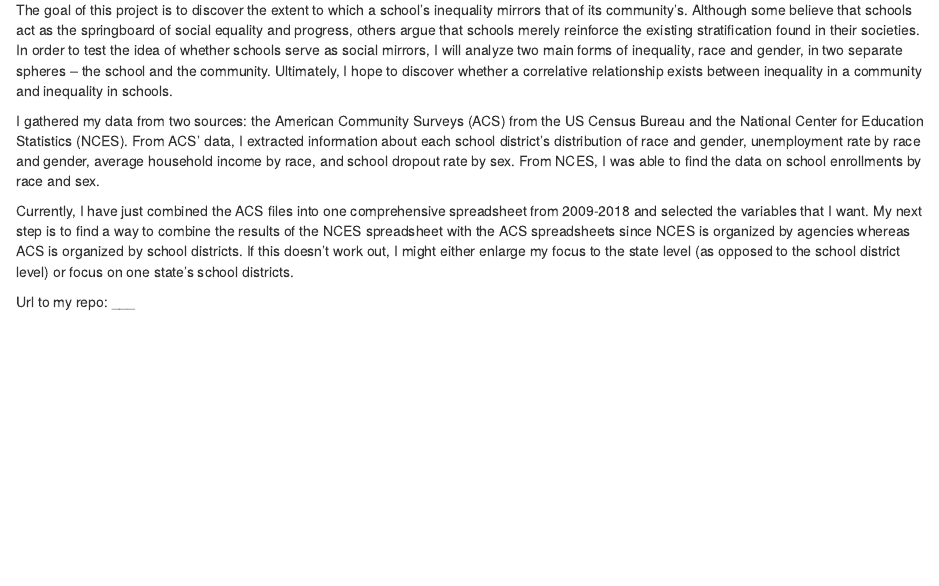
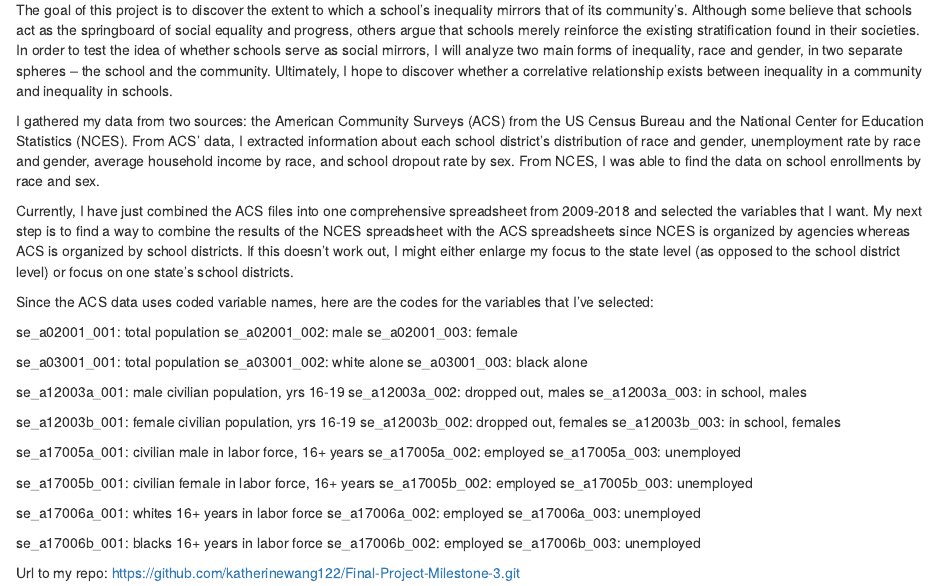
Before and after one commit to katherinewang122/Final-Project-Milestone-3, an R Markdown document (about.Rmd): the page in a window 1100 px wide, from 130 px down. The pictures show the output file about.html that the author committed with the source, opened offline.

Commit message:
Updated background description

```diff
--- a/about.Rmd
+++ b/about.Rmd
@@ -106,7 +106,39 @@ I gathered my data from two sources: the American Community Surveys (ACS) from t
 
 Currently, I have just combined the ACS files into one comprehensive spreadsheet from 2009-2018 and selected the variables that I want. My next step is to find a way to combine the results of the NCES spreadsheet with the ACS spreadsheets since NCES is organized by agencies whereas ACS is organized by school districts. If this doesn't work out, I might either enlarge my focus to the state level (as opposed to the school district level) or focus on one state's school districts.
 
+Since the ACS data uses coded variable names, here are the codes for the variables that I've selected:
+
+se_a02001_001: total population
+se_a02001_002: male
+se_a02001_003: female
+
+se_a03001_001: total population
+se_a03001_002: white alone
+se_a03001_003: black alone
+
+se_a12003a_001: male civilian population, yrs 16-19
+se_a12003a_002: dropped out, males
+se_a12003a_003: in school, males
+
+se_a12003b_001: female civilian population, yrs 16-19
+se_a12003b_002: dropped out, females
+se_a12003b_003: in school, females
+
+se_a17005a_001: civilian male in labor force, 16+ years
+se_a17005a_002: employed
+se_a17005a_003: unemployed
+
+se_a17005b_001: civilian female in labor force, 16+ years
+se_a17005b_002: employed
+se_a17005b_003: unemployed
+
+se_a17006a_001: whites 16+ years in labor force
+se_a17006a_002: employed
+se_a17006a_003: unemployed
+
+se_a17006b_001: blacks 16+ years in labor force
+se_a17006b_002: employed
+se_a17006b_003: unemployed
 
 
-
-Url to my repo: ___
+Url to my repo: https://github.com/katherinewang122/Final-Project-Milestone-3.git
```
Also changed, not shown: about.html.
